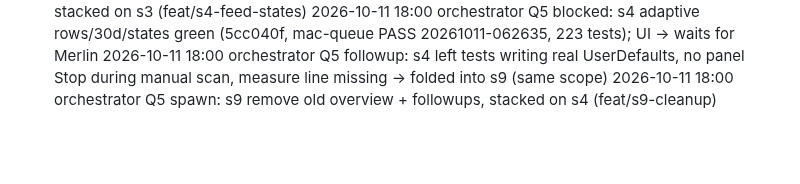
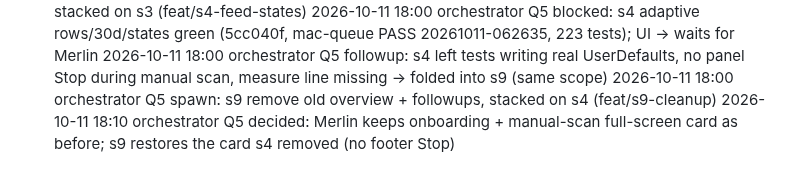
Before and after one commit to merlinkraemer/prunr, a Markdown page: docs/journal.md, the part around the change. Drawn GitHub-style; blank space fills up the shorter version.

Commit message:
docs: update state
Co-Authored-By: Claude Opus 5.5 <noreply@anthropic.com>

```diff
--- a/docs/journal.md
+++ b/docs/journal.md
@@ -25,3 +25,4 @@
 2026-10-11 18:00 orchestrator Q5 blocked: s4 adaptive rows/30d/states green (5cc040f, mac-queue PASS 20261011-062635, 223 tests); UI → waits for Merlin
 2026-10-11 18:00 orchestrator Q5 followup: s4 left tests writing real UserDefaults, no panel Stop during manual scan, measure line missing → folded into s9 (same scope)
 2026-10-11 18:00 orchestrator Q5 spawn: s9 remove old overview + followups, stacked on s4 (feat/s9-cleanup)
+2026-10-11 18:10 orchestrator Q5 decided: Merlin keeps onboarding + manual-scan full-screen card as before; s9 restores the card s4 removed (no footer Stop)
```
